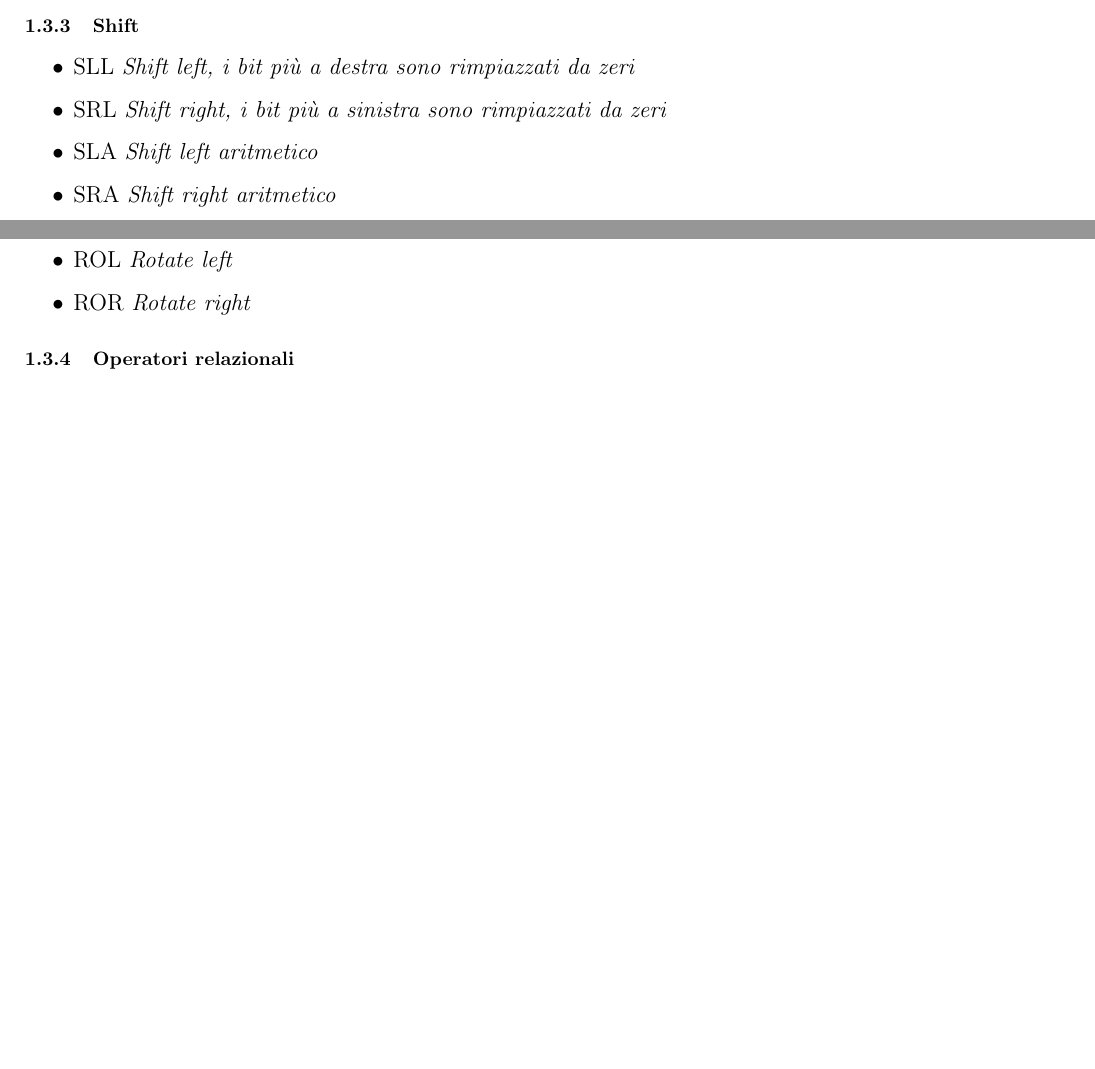
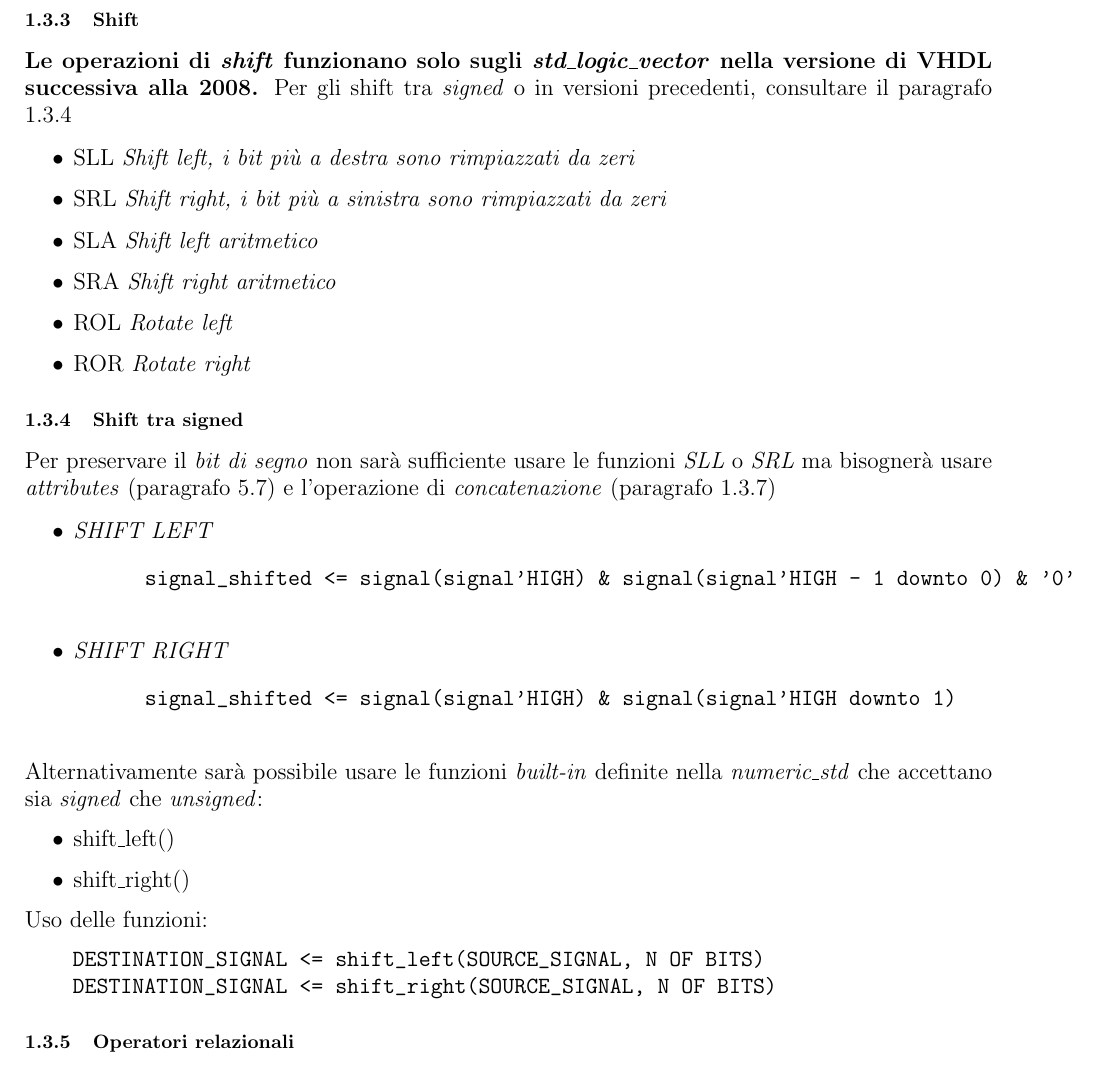
Before and after one commit to lorossi/appunti-vhdl, a LaTeX document (vhdl.tex): two parts of pages 4 and 5 of 26 before the commit and part of page 5 of 27 after it, the two joined at a grey line, cut so that both start at the same text, the shorter picture padded with empty space. Compiled offline with pdfLaTeX.

Commit message:
Add files via upload
Aggiornata e corretta l'impaginazione e la sezione sul bit-shifting

```diff
--- a/vhdl.tex
+++ b/vhdl.tex
@@ -89,4 +91,7 @@ Il VHDL è \textit{case insensitive}, ovverosia non fa differenza tra lettere ma
 \subsubsection{Shift}
+
+\textbf{Le operazioni di \textit{shift} funzionano solo sugli \textit{std\_logic\_vector} nella versione di VHDL successiva alla 2008.} Per gli shift tra \textit{signed} o in versioni precedenti, consultare il paragrafo \ref{signedshift}
+
 \begin{itemize}
 	\item SLL \textit{Shift left, i bit più a destra sono rimpiazzati da zeri}
 	\item SRL \textit{Shift right, i bit più a sinistra sono rimpiazzati da zeri}
@@ -95,6 +100,32 @@ Il VHDL è \textit{case insensitive}, ovverosia non fa differenza tra lettere ma
 	\item ROL \textit{Rotate left}
 	\item ROR \textit{Rotate right}
 \end{itemize}
+
+\subsubsection{Shift tra signed} \label{signedshift}
+Per preservare il \textit{bit di segno} non sarà sufficiente usare le funzioni \textit{SLL} o \textit{SRL} ma bisognerà usare \textit{attributes} (paragrafo \ref{attributes}) e l'operazione di \textit{concatenazione} (paragrafo \ref{miscellanei})
+
+\begin{itemize}
+	\item \textit{SHIFT LEFT}
+		\begin{verbatim}
+		    signal_shifted <= signal(signal'HIGH) & signal(signal'HIGH - 1 downto 0) & '0'
+		\end{verbatim}
+	\item \textit{SHIFT RIGHT}
+		\begin{verbatim}
+		    signal_shifted <= signal(signal'HIGH) & signal(signal'HIGH downto 1)
+		\end{verbatim}
+\end{itemize}
+
+Alternativamente sarà possibile usare le funzioni \textit{built-in} definite nella \textit{numeric\_std} che accettano sia \textit{signed} che \textit{unsigned}:
+\begin{itemize}
+	\item shift\_left()
+	\item shift\_right()
+\end{itemize}
+
+Uso delle funzioni:
+\begin{verbatim}
+    DESTINATION_SIGNAL <= shift_left(SOURCE_SIGNAL, N OF BITS)
+    DESTINATION_SIGNAL <= shift_right(SOURCE_SIGNAL, N OF BITS)
+\end{verbatim}
 \subsubsection{Operatori relazionali}
 \begin{itemize}
 	\item \(=\) \textit{uguale}
```
Also changed, not shown: vhdl.pdf, vhdl.tex (15 more changed lines).
